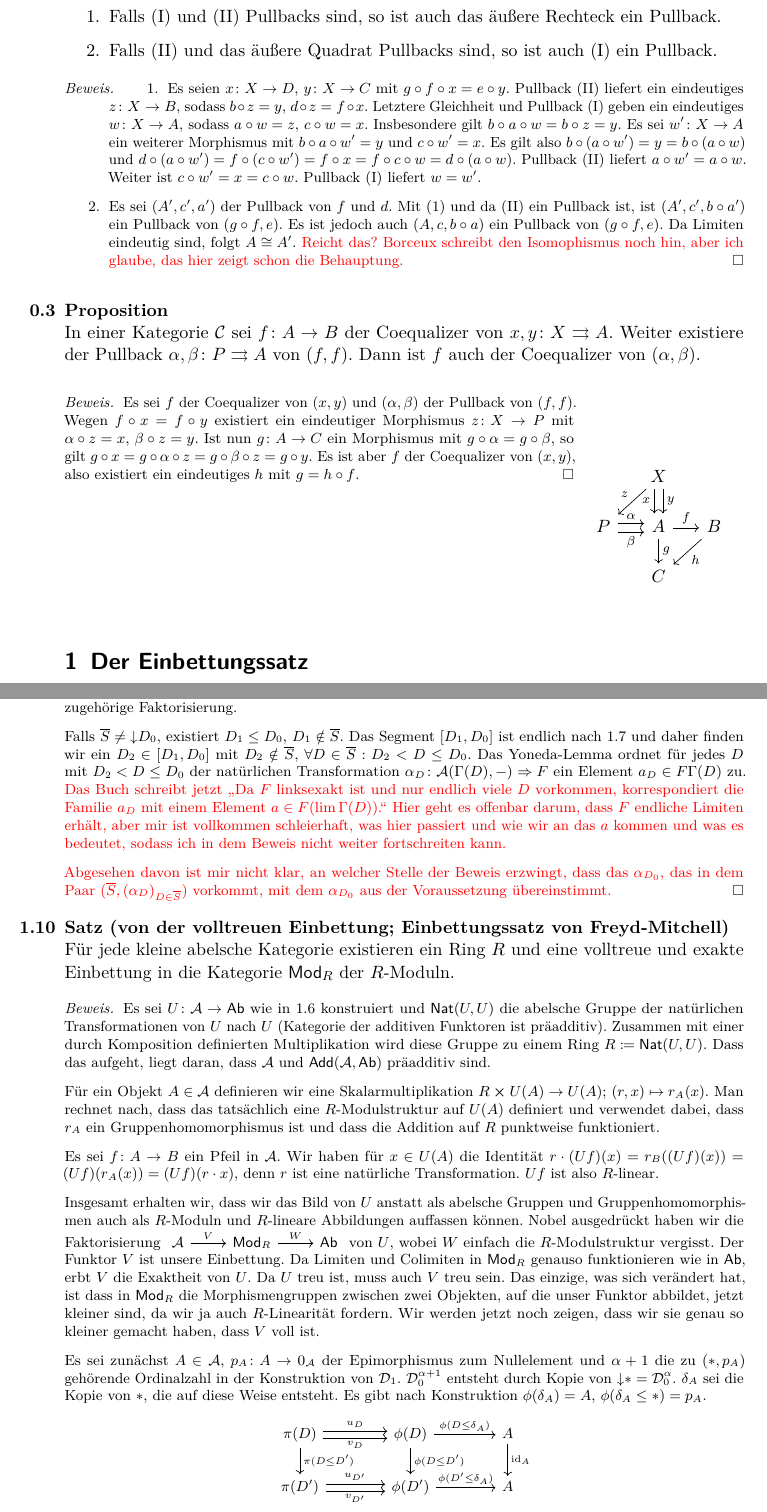
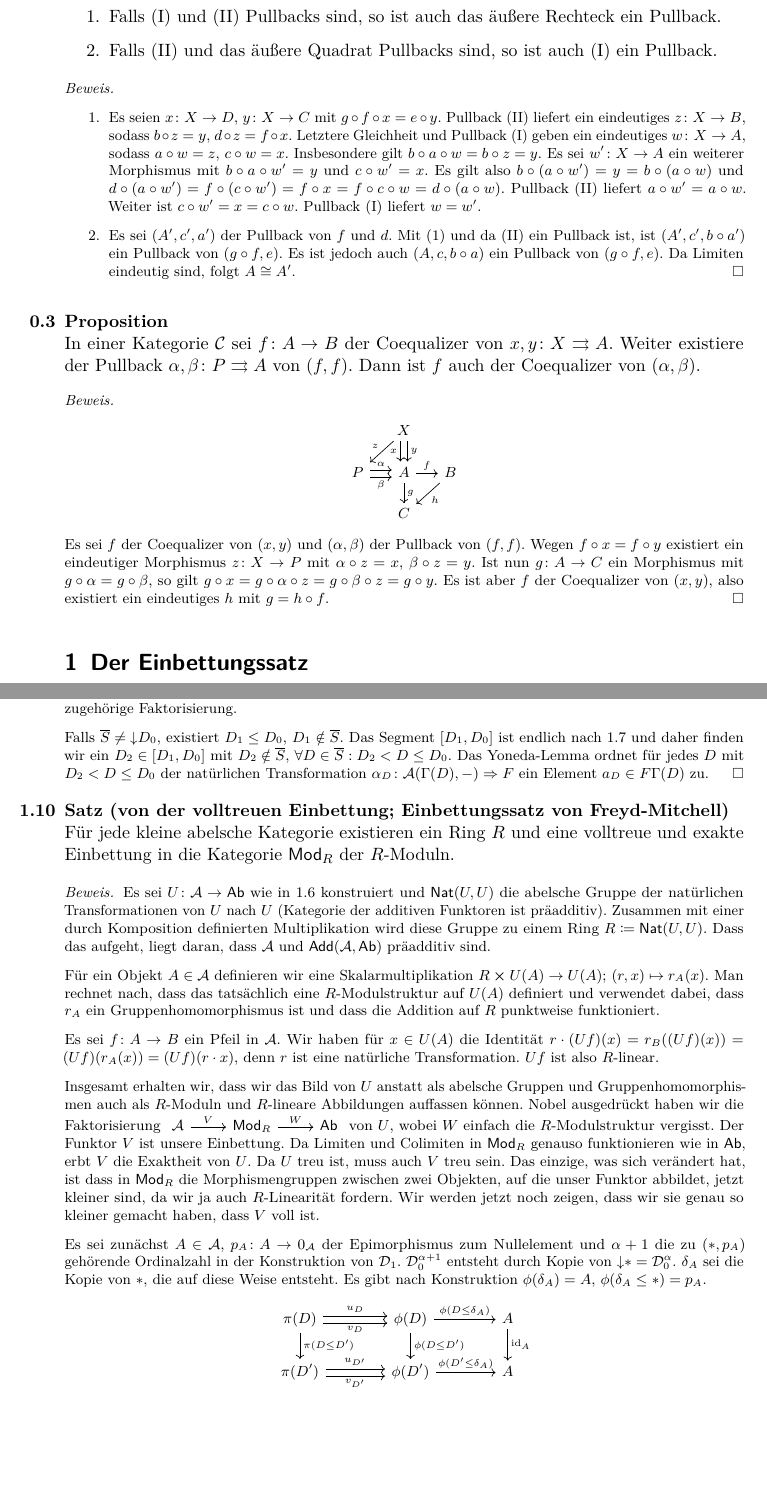
Before and after one commit to TwoFX/EmbeddingTheorem, a LaTeX document (handout.tex): two parts of pages 2 and 7 of 10, joined at a grey line, cut so that both start at the same text, the shorter picture padded with empty space. Compiled offline with pdfLaTeX.

Commit message:
Various fixes

```diff
--- a/handout.tex
+++ b/handout.tex
@@ -149,7 +149,7 @@
 					(I) ein Pullback.
 			\end{enumerate}
 		\end{proposition}
-		\p{\begin{proof}
+		\p{\begin{proof}\leavevmode
 			\begin{enumerate}
 				\item Es seien $x\colon X\to D$, $y\colon X\to C$ mit $g\circ f\circ x = e\circ y$.
 					Pullback (II) liefert ein eindeutiges $z\colon X\to B$, sodass
@@ -163,9 +163,8 @@
 					Pullback (I) liefert $w=w'$.
 				\item Es sei $(A', c', a')$ der Pullback von $f$ und $d$. Mit (1) und da (II) ein Pullback ist, ist $(A', c', b\circ a')$ ein Pullback von
 					$(g\circ f, e)$. Es ist jedoch auch $(A, c, b\circ a)$ ein Pullback von $(g\circ f, e)$.
-					Da Limiten eindeutig sind, folgt $A\cong A'$. \textcolor{red}{Reicht das? Borceux
-					schreibt den Isomophismus noch hin, aber ich glaube, das hier zeigt schon die
-					Behauptung.}
+					Da Limiten eindeutig sind, folgt $A\cong A'$.
+					% TODO FIXME AAAAAA
 					\end{enumerate}
 		\end{proof}}
 		\begin{proposition}\label{2-5-7}
@@ -174,9 +173,14 @@
 			$\alpha, \beta\colon P\rightrightarrows A$ von $(f, f)$. Dann ist
 			$f$ auch der Coequalizer von $(\alpha, \beta)$.
 		\end{proposition}
-		\p{%
-			\begin{minipage}{0.75\textwidth}%
 		\begin{proof}
+		\[
+			\begin{tikzcd}[sep=1.4em]
+				\n X \ar{dl}[']{z} \ar[shift left]{d}{y} \ar[shift right, ']{d}{x} \n \\
+				P \ar[shift left]{r}{\alpha} \ar[shift right, ']{r}{\beta} \n \ar{d}{g} A \ar{r}{f} \n \ar{dl}{h} B \\
+				\n C \n
+			\end{tikzcd}
+		\]
 			Es sei $f$ der Coequalizer von $(x, y)$ und $(\alpha, \beta)$ der
 			Pullback von $(f, f)$. Wegen $f\circ x = f\circ y$ existiert ein
 			eindeutiger Morphismus $z\colon X \to P$ mit $\alpha\circ z = x$,
@@ -185,16 +189,6 @@
 			= g\circ\beta\circ z = g\circ y$. Es ist aber $f$ der Coequalizer von
 			$(x, y)$, also existiert ein eindeutiges $h$ mit $g = h\circ f$.
 		\end{proof}
-		\end{minipage}%
-		\begin{minipage}[t][0.25\textwidth][t]{0.25\textwidth}
-			\[
-				\begin{tikzcd}[sep=1.4em]
-					\n X \ar{dl}[']{z} \ar[shift left]{d}{y} \ar[shift right, ']{d}{x} \n \\
-					P \ar[shift left]{r}{\alpha} \ar[shift right, ']{r}{\beta} \n \ar{d}{g} A \ar{r}{f} \n \ar{dl}{h} B \\
-					\n C \n
-				\end{tikzcd}
-			\]
-		\end{minipage}}
 
 	\section{Der Einbettungssatz}
 		Es sei stets $\cat{A}$ eine kleine abelsche Kategorie.
@@ -573,15 +567,7 @@
 			ein $D_2\in [D_1, D_0]$ mit $D_2\notin\overline{S}$, $\forall D\in\overline{S}:D_2<D\leq D_0$.
 			Das Yoneda-Lemma ordnet für jedes $D$ mit $D_2<D\leq D_0$ der natürlichen
 			Transformation $\alpha_D\colon\cat{A}(\Gamma(D),{-})\nat F$ ein Element $a_D\in F\Gamma(D)$ zu.
-			\textcolor{red}{Das Buch schreibt jetzt \enquote{Da $F$ linksexakt ist und nur endlich
-			viele $D$ vorkommen, korrespondiert die Familie $a_D$ mit einem Element $a\in F(\lim\Gamma(D))$.}
-			Hier geht es offenbar darum, dass $F$ endliche Limiten erhält, aber mir ist vollkommen schleierhaft,
-			was hier passiert und
-			wie wir an das $a$ kommen und was es bedeutet, sodass ich in dem Beweis nicht weiter fortschreiten kann.}
-
-			\textcolor{red}{Abgesehen davon ist mir nicht klar, an welcher Stelle der Beweis erzwingt,
-			dass das $\alpha_{D_0}$, das in dem Paar $(\overline{S}, (\alpha_D)_{D\in\overline{S}})$ vorkommt,
-			mit dem $\alpha_{D_0}$ aus der Voraussetzung übereinstimmt.}
+			% TODO FIXME AAAAAAAA
 		\end{proof}}
 		\begin{theorem}[von der volltreuen Einbettung; Einbettungssatz von Freyd-Mitchell]
 			Für jede kleine abelsche Kategorie existieren ein Ring $R$ und eine volltreue
@@ -836,8 +821,8 @@
 			\begin{align*}
 				\varphi(x) &= \varphi(\chi_A(\id_A))\\
 					&= \varphi(r_A\circ w_A(\id_A))\\
-					&= (r_B\circ\varphi)(w_A(id_A))\\
-					&= r_B(\phi(a))\\
+					&= (r_B\circ\varphi)(w_A(\id_A))\\
+					&= r_B(\varphi(a))\\
 					&= r_B(\beta_B(\id_B))\\
 					&= r_B((w_B \circ f^*_B)(\id_B))\\
 					&= (r_B\circ w_B\circ f^*_B)(\id_B)\\
```
Also changed, not shown: handout.tex (9 more changed lines). Lines whose indentation alone changed are shown as unchanged.
